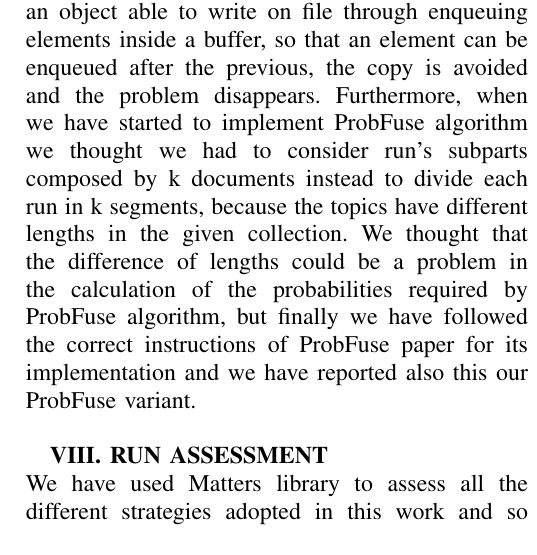
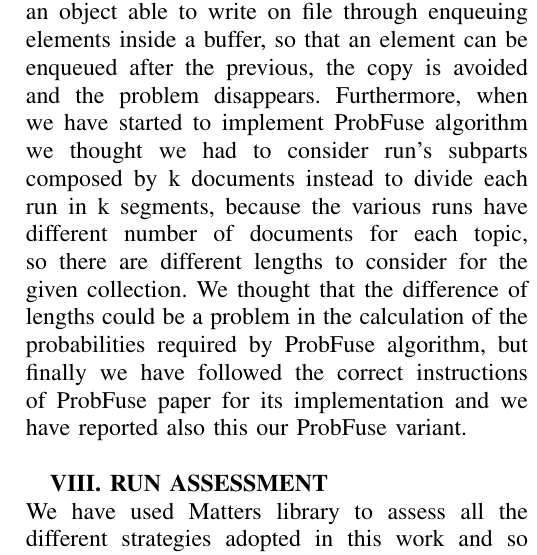
Before and after one commit to drigoni/RankFusion-IRProject, a LaTeX paper (relation/relazione.tex): part of one column of page 3 of 5, cut so that both start at the same text. Compiled offline with pdfLaTeX.

Commit message:
final relation updated

```diff
--- a/relation/relazione.tex
+++ b/relation/relazione.tex
@@ -72,7 +72,7 @@ We have considered before twenty segments and subsequently fifty segments, becau
 At first, it occurred a lot of time to execute main, the reading phase was very slow; the slowness was due to the structure used for Standard Rank Fusion functions. This problem has been solved by changing the structure from List to HashMap.
 In these functions the research by score of run elements needed to iterate all run elements list, so complexity was O(n). Instead, by introducing HashMap structure the access for example to the element with maximum score value can occur directly. In this way the complexity is reduced to O(1) and main program can be executed in few minutes.
 During the printing phase on file there was another problem: during this operation, after the execution of for cycle that iterates inside the run, it was created a single string. It took run’s rows and created a single string that was passed to an object which wrote a single string on file, but the string object was immutable and so every time it was created a new object copied by precedent string that added the new row. This caused copy of every run rows. This has been solved by using an object able to write on file through enqueuing elements inside a buffer, so that an element can be enqueued after the previous, the copy is avoided and the problem disappears.
-Furthermore, when we have started to implement ProbFuse algorithm we thought we had to consider run's subparts composed by k documents instead to divide each run in k segments, because the topics have different lengths in the given collection. We thought that the difference of lengths could be a problem in the calculation of the probabilities required by ProbFuse algorithm, but finally we have followed the correct instructions of ProbFuse paper for its implementation and we have reported also this our ProbFuse variant.
+Furthermore, when we have started to implement ProbFuse algorithm we thought we had to consider run's subparts composed by k documents instead to divide each run in k segments, because the various runs have different number of documents for each topic, so there are different lengths to consider for the given collection. We thought that the difference of lengths could be a problem in the calculation of the probabilities required by ProbFuse algorithm, but finally we have followed the correct instructions of ProbFuse paper for its implementation and we have reported also this our ProbFuse variant.
  \\
 
 \textbf{VIII.	RUN ASSESSMENT} \\
```
Also changed, not shown: relation/relazione.pdf.
